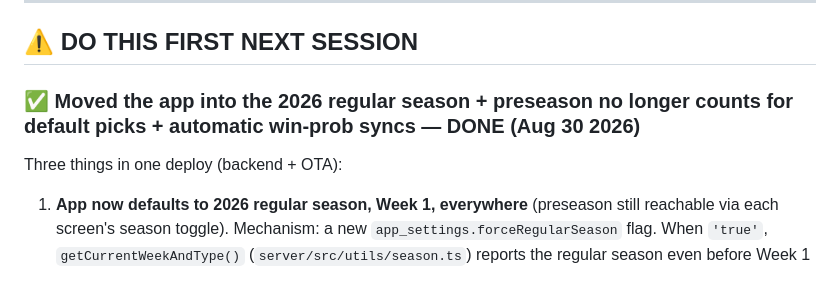
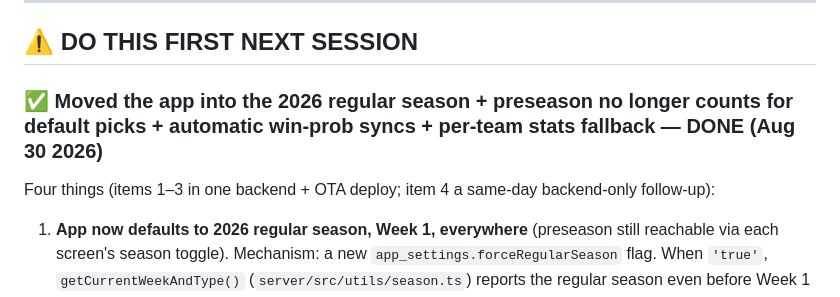
Before and after one commit to corumnick-oss/the-long-game, a Markdown page: CLAUDE.md, the part around the change. GitHub-like rendering.

Commit message:
CLAUDE.md: correct the Aug 30 entry header (four items, not three)
Co-Authored-By: Claude Sonnet 5 <noreply@anthropic.com>

```diff
--- a/CLAUDE.md
+++ b/CLAUDE.md
@@ -11,8 +11,8 @@ When starting a session say: "I've read CLAUDE.md and I'm ready to continue."
 
 ## ⚠️ DO THIS FIRST NEXT SESSION
 
-### ✅ Moved the app into the 2026 regular season + preseason no longer counts for default picks + automatic win-prob syncs — DONE (Aug 30 2026)
-Three things in one deploy (backend + OTA):
+### ✅ Moved the app into the 2026 regular season + preseason no longer counts for default picks + automatic win-prob syncs + per-team stats fallback — DONE (Aug 30 2026)
+Four things (items 1–3 in one backend + OTA deploy; item 4 a same-day backend-only follow-up):
 
 1. **App now defaults to 2026 regular season, Week 1, everywhere** (preseason still reachable via each screen's season toggle). Mechanism: a new `app_settings.forceRegularSeason` flag. When `'true'`, `getCurrentWeekAndType()` (`server/src/utils/season.ts`) reports the regular season even before Week 1 is unlocked or the first game kicks off — the week is still computed normally so it auto-advances as weeks unlock, and the flag can be left on permanently (no-op once the season truly starts). **Nick set it via `npm run season:regular` from `server/`** (new script `src/scripts/set-regular-season.ts`; `npm run season:regular -- off` reverts). Also added `'forceRegularSeason'` to the `PATCH /api/admin/app-settings` allowlist. Mobile: dropped the hardcoded "flip to regular on Sept 7" calendar guesses in `picks.tsx` / `leaderboard.tsx` / `week-picks.tsx` (now just default to regular); `leaderboard.tsx` also now moves its season selector to whatever `useCurrentWeek()` reports (it previously ignored the server entirely). `picks.tsx` "week not open yet" banner reworded from the day-specific "unlock at 6:00 AM PST on Tuesday" to a generic "This week's picks aren't open yet."
    - **"Show now, open later" was Nick's explicit choice** — the flag makes the whole app *display* regular Week 1 now, but Week 1 picks stay closed (locked banner) until Nick actually taps **Admin → NFL Tools → Unlock Week → Week 1, Regular Season** (still planned for ~Sun Sept 6, see the reminder below). `determineSeasonType()` also now flips to `'regular'` the moment *any* regular week exists in `unlocked_weeks`, so once Nick unlocks Week 1 the scheduler/notifications are fully consistent too.
```
